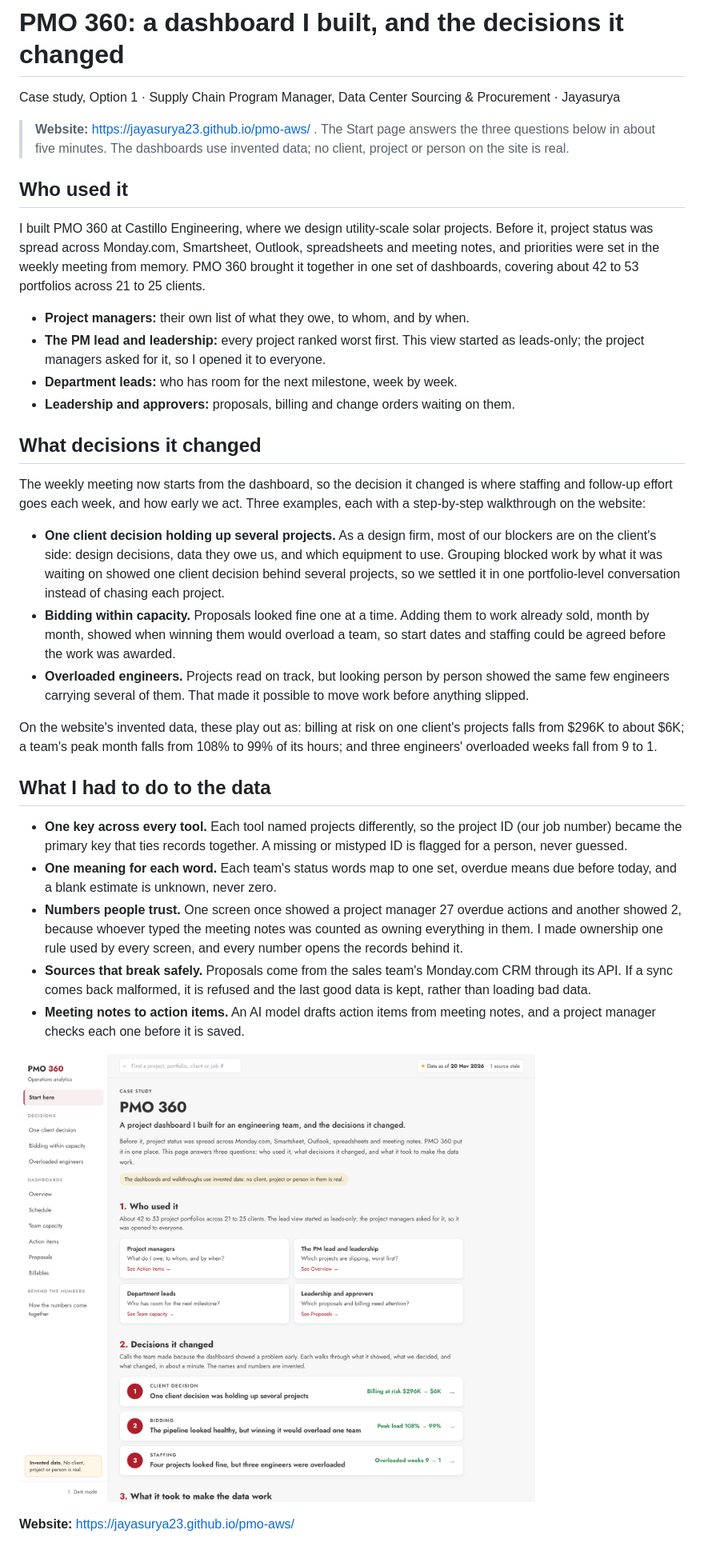
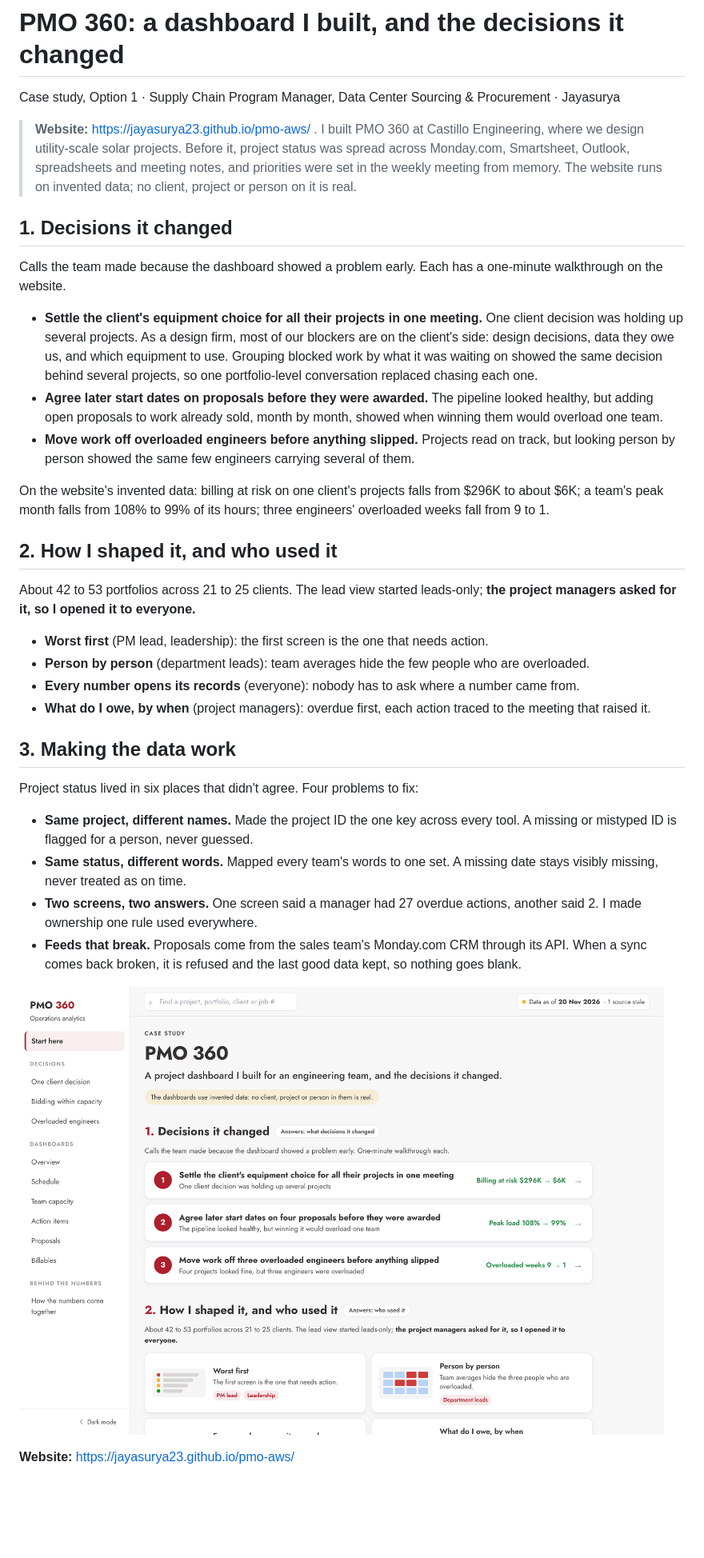
Before and after one commit to jayasurya23/pmo-aws, a Markdown page: case-study/AWS_PMO360_Case_Study_Brief.md, the part around the change. Shown at 80% size. Rendered like a GitHub page; pictures changed too: case-study/screenshots/12_start_page.png; blank space fills up the shorter version.

Commit message:
Brief matches the site: decisions first, how it was shaped, making the data work
Co-Authored-By: Claude Opus 5.5 <noreply@anthropic.com>
Claude-Session: https://claude.ai/code/session_016RcuFT2zWeQgtY5nvfV8GW

```diff
--- a/case-study/AWS_PMO360_Case_Study_Brief.md
+++ b/case-study/AWS_PMO360_Case_Study_Brief.md
@@ -2,34 +2,35 @@
 
 Case study, Option 1 · Supply Chain Program Manager, Data Center Sourcing & Procurement · Jayasurya
 
-> **Website:** https://jayasurya23.github.io/pmo-aws/ . The Start page answers the three questions below in about five minutes. The dashboards use invented data; no client, project or person on the site is real.
+> **Website:** https://jayasurya23.github.io/pmo-aws/ . I built PMO 360 at Castillo Engineering, where we design utility-scale solar projects. Before it, project status was spread across Monday.com, Smartsheet, Outlook, spreadsheets and meeting notes, and priorities were set in the weekly meeting from memory. The website runs on invented data; no client, project or person on it is real.
 
-## Who used it
+## 1. Decisions it changed
 
-I built PMO 360 at Castillo Engineering, where we design utility-scale solar projects. Before it, project status was spread across Monday.com, Smartsheet, Outlook, spreadsheets and meeting notes, and priorities were set in the weekly meeting from memory. PMO 360 brought it together in one set of dashboards, covering about 42 to 53 portfolios across 21 to 25 clients.
+Calls the team made because the dashboard showed a problem early. Each has a one-minute walkthrough on the website.
 
-- **Project managers:** their own list of what they owe, to whom, and by when.
-- **The PM lead and leadership:** every project ranked worst first. This view started as leads-only; the project managers asked for it, so I opened it to everyone.
-- **Department leads:** who has room for the next milestone, week by week.
-- **Leadership and approvers:** proposals, billing and change orders waiting on them.
+- **Settle the client's equipment choice for all their projects in one meeting.** One client decision was holding up several projects. As a design firm, most of our blockers are on the client's side: design decisions, data they owe us, and which equipment to use. Grouping blocked work by what it was waiting on showed the same decision behind several projects, so one portfolio-level conversation replaced chasing each one.
+- **Agree later start dates on proposals before they were awarded.** The pipeline looked healthy, but adding open proposals to work already sold, month by month, showed when winning them would overload one team.
+- **Move work off overloaded engineers before anything slipped.** Projects read on track, but looking person by person showed the same few engineers carrying several of them.
 
-## What decisions it changed
+On the website's invented data: billing at risk on one client's projects falls from $296K to about $6K; a team's peak month falls from 108% to 99% of its hours; three engineers' overloaded weeks fall from 9 to 1.
 
-The weekly meeting now starts from the dashboard, so the decision it changed is where staffing and follow-up effort goes each week, and how early we act. Three examples, each with a step-by-step walkthrough on the website:
+## 2. How I shaped it, and who used it
 
-- **One client decision holding up several projects.** As a design firm, most of our blockers are on the client's side: design decisions, data they owe us, and which equipment to use. Grouping blocked work by what it was waiting on showed one client decision behind several projects, so we settled it in one portfolio-level conversation instead of chasing each project.
-- **Bidding within capacity.** Proposals looked fine one at a time. Adding them to work already sold, month by month, showed when winning them would overload a team, so start dates and staffing could be agreed before the work was awarded.
-- **Overloaded engineers.** Projects read on track, but looking person by person showed the same few engineers carrying several of them. That made it possible to move work before anything slipped.
+About 42 to 53 portfolios across 21 to 25 clients. The lead view started leads-only; **the project managers asked for it, so I opened it to everyone.**
 
-On the website's invented data, these play out as: billing at risk on one client's projects falls from $296K to about $6K; a team's peak month falls from 108% to 99% of its hours; and three engineers' overloaded weeks fall from 9 to 1.
+- **Worst first** (PM lead, leadership): the first screen is the one that needs action.
+- **Person by person** (department leads): team averages hide the few people who are overloaded.
+- **Every number opens its records** (everyone): nobody has to ask where a number came from.
+- **What do I owe, by when** (project managers): overdue first, each action traced to the meeting that raised it.
 
-## What I had to do to the data
+## 3. Making the data work
 
-- **One key across every tool.** Each tool named projects differently, so the project ID (our job number) became the primary key that ties records together. A missing or mistyped ID is flagged for a person, never guessed.
-- **One meaning for each word.** Each team's status words map to one set, overdue means due before today, and a blank estimate is unknown, never zero.
-- **Numbers people trust.** One screen once showed a project manager 27 overdue actions and another showed 2, because whoever typed the meeting notes was counted as owning everything in them. I made ownership one rule used by every screen, and every number opens the records behind it.
-- **Sources that break safely.** Proposals come from the sales team's Monday.com CRM through its API. If a sync comes back malformed, it is refused and the last good data is kept, rather than loading bad data.
-- **Meeting notes to action items.** An AI model drafts action items from meeting notes, and a project manager checks each one before it is saved.
+Project status lived in six places that didn't agree. Four problems to fix:
+
+- **Same project, different names.** Made the project ID the one key across every tool. A missing or mistyped ID is flagged for a person, never guessed.
+- **Same status, different words.** Mapped every team's words to one set. A missing date stays visibly missing, never treated as on time.
+- **Two screens, two answers.** One screen said a manager had 27 overdue actions, another said 2. I made ownership one rule used everywhere.
+- **Feeds that break.** Proposals come from the sales team's Monday.com CRM through its API. When a sync comes back broken, it is refused and the last good data kept, so nothing goes blank.
 
 ![The Start page of the website](screenshots/12_start_page.png)
 
```
Also changed, not shown: 2 other files.
